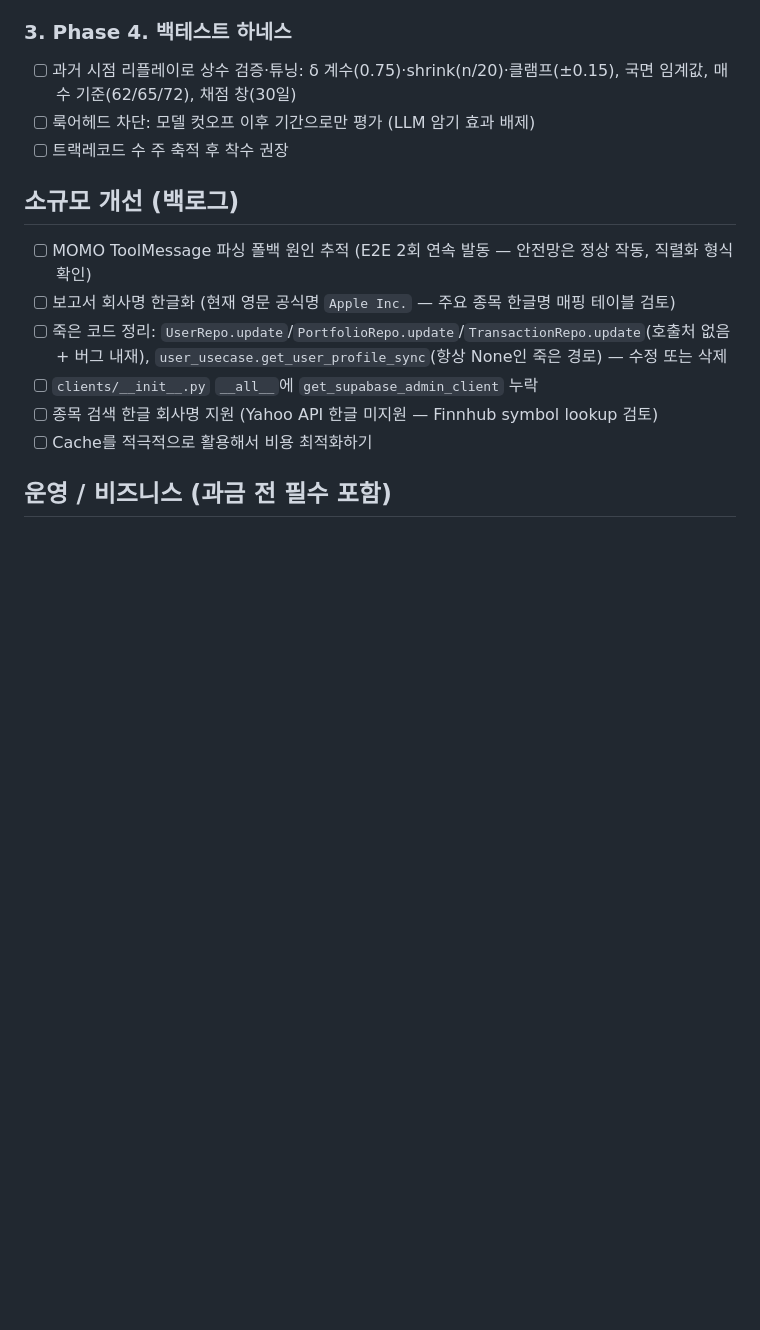
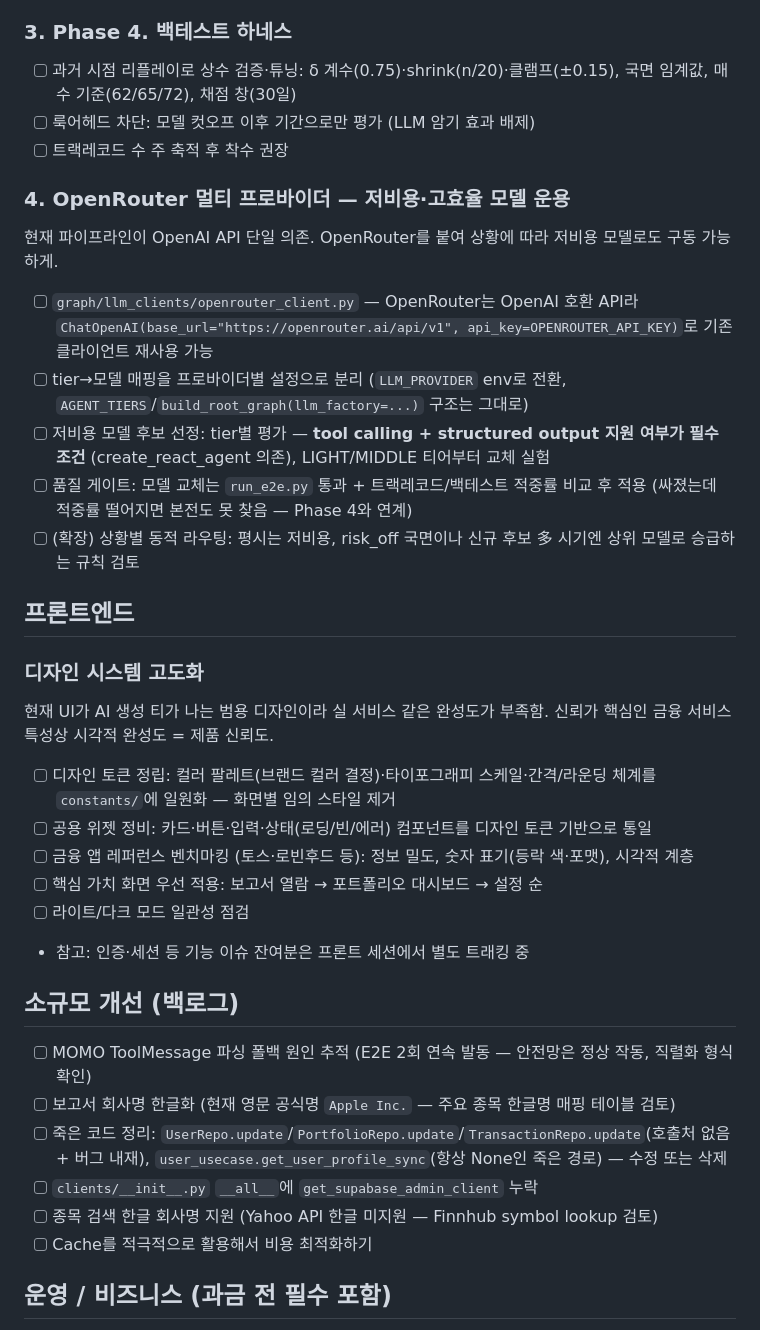
Before and after one commit to sbigstar0310/porta, a Markdown page: documents/TODO.md, the part around the change. Drawn GitHub-style; blank space fills up the shorter version.

Commit message:
[docs] TODO 추가 — OpenRouter 멀티 프로바이더, 프론트 디자인 시스템 고도화
Co-Authored-By: Claude Fable 5 <noreply@anthropic.com>

```diff
--- a/documents/TODO.md
+++ b/documents/TODO.md
@@ -19,6 +19,25 @@
 - [ ] 과거 시점 리플레이로 상수 검증·튜닝: δ 계수(0.75)·shrink(n/20)·클램프(±0.15), 국면 임계값, 매수 기준(62/65/72), 채점 창(30일)
 - [ ] 룩어헤드 차단: 모델 컷오프 이후 기간으로만 평가 (LLM 암기 효과 배제)
 - [ ] 트랙레코드 수 주 축적 후 착수 권장
+
+### 4. OpenRouter 멀티 프로바이더 — 저비용·고효율 모델 운용
+현재 파이프라인이 OpenAI API 단일 의존. OpenRouter를 붙여 상황에 따라 저비용 모델로도 구동 가능하게.
+- [ ] `graph/llm_clients/openrouter_client.py` — OpenRouter는 OpenAI 호환 API라 `ChatOpenAI(base_url="https://openrouter.ai/api/v1", api_key=OPENROUTER_API_KEY)`로 기존 클라이언트 재사용 가능
+- [ ] tier→모델 매핑을 프로바이더별 설정으로 분리 (`LLM_PROVIDER` env로 전환, `AGENT_TIERS`/`build_root_graph(llm_factory=...)` 구조는 그대로)
+- [ ] 저비용 모델 후보 선정: tier별 평가 — **tool calling + structured output 지원 여부가 필수 조건** (create_react_agent 의존), LIGHT/MIDDLE 티어부터 교체 실험
+- [ ] 품질 게이트: 모델 교체는 `run_e2e.py` 통과 + 트랙레코드/백테스트 적중률 비교 후 적용 (싸졌는데 적중률 떨어지면 본전도 못 찾음 — Phase 4와 연계)
+- [ ] (확장) 상황별 동적 라우팅: 평시는 저비용, risk_off 국면이나 신규 후보 多 시기엔 상위 모델로 승급하는 규칙 검토
+
+## 프론트엔드
+
+### 디자인 시스템 고도화
+현재 UI가 AI 생성 티가 나는 범용 디자인이라 실 서비스 같은 완성도가 부족함. 신뢰가 핵심인 금융 서비스 특성상 시각적 완성도 = 제품 신뢰도.
+- [ ] 디자인 토큰 정립: 컬러 팔레트(브랜드 컬러 결정)·타이포그래피 스케일·간격/라운딩 체계를 `constants/`에 일원화 — 화면별 임의 스타일 제거
+- [ ] 공용 위젯 정비: 카드·버튼·입력·상태(로딩/빈/에러) 컴포넌트를 디자인 토큰 기반으로 통일
+- [ ] 금융 앱 레퍼런스 벤치마킹 (토스·로빈후드 등): 정보 밀도, 숫자 표기(등락 색·포맷), 시각적 계층
+- [ ] 핵심 가치 화면 우선 적용: 보고서 열람 → 포트폴리오 대시보드 → 설정 순
+- [ ] 라이트/다크 모드 일관성 점검
+- 참고: 인증·세션 등 기능 이슈 잔여분은 프론트 세션에서 별도 트래킹 중
 
 ## 소규모 개선 (백로그)
 
```
